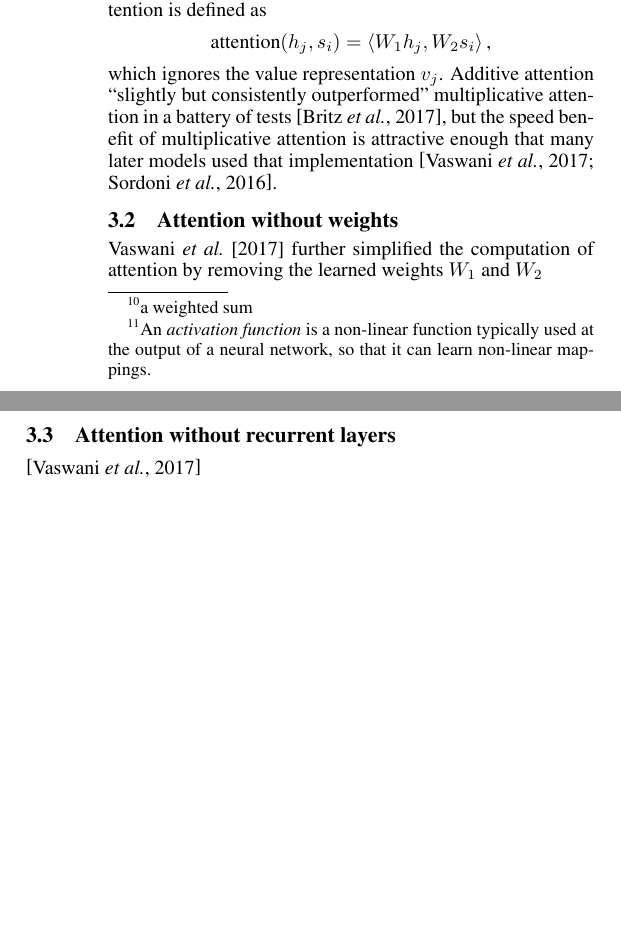
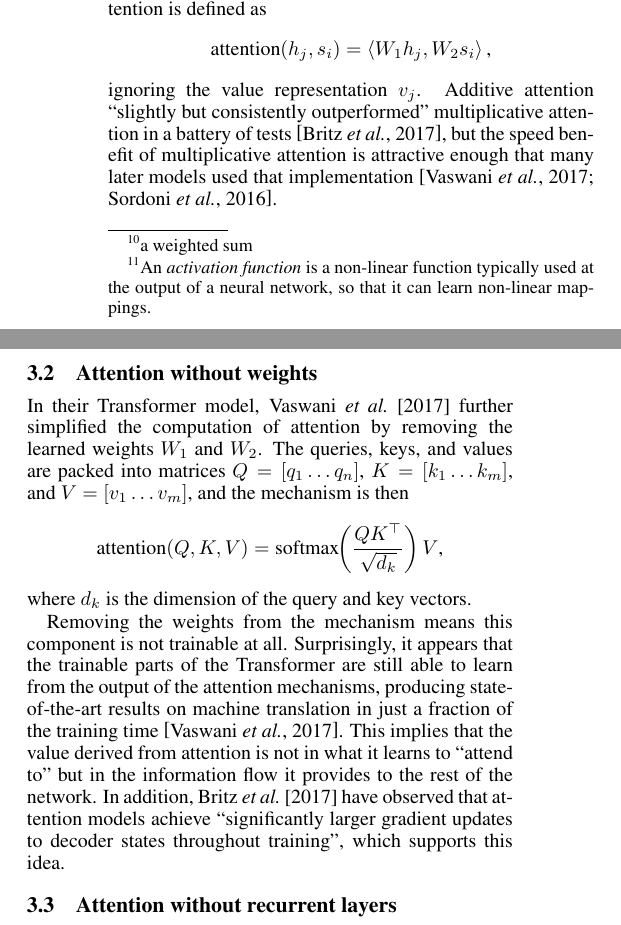
Before and after one commit to kylrth/attention_review, a LaTeX paper (main.tex): two parts of the columns of page 4 of 5, joined at a grey line, cut so that both start at the same text, the shorter picture padded with empty space. Compiled offline with pdfLaTeX.

Commit message:
attention without weights draft

```diff
--- a/main.tex
+++ b/main.tex
@@ -171,15 +171,19 @@ Luong and Manning [\citeyear{multiplicative_attn}] introduced a modified mechani
 \[
 \text{attention}(h_j,s_i)=\left<W_1h_j,W_2s_i\right>\text,
 \]
-which ignores the value representation $v_j$. Additive attention ``slightly but consistently outperformed'' multiplicative attention in a battery of tests \cite{massive_exploration}, but the speed benefit of multiplicative attention is attractive enough that many later models used that implementation \cite{attn_all_you_need,more_multiplicative}.
+ignoring the value representation $v_j$. Additive attention ``slightly but consistently outperformed'' multiplicative attention in a battery of tests \cite{massive_exploration}, but the speed benefit of multiplicative attention is attractive enough that many later models used that implementation \cite{attn_all_you_need,more_multiplicative}.
 
 \subsection{Attention without weights}
 
-Vaswani \etal~[\citeyear{attn_all_you_need}] further simplified the computation of attention by removing the learned weights $W_1$ and $W_2$
+In their Transformer model, Vaswani \etal~[\citeyear{attn_all_you_need}] further simplified the computation of attention by removing the learned weights $W_1$ and $W_2$. The queries, keys, and values are packed into matrices $Q=\begin{bmatrix} q_1 \hdots q_n \end{bmatrix}$, $K=\begin{bmatrix} k_1 \hdots k_m \end{bmatrix}$, and $V=\begin{bmatrix} v_1 \hdots v_m \end{bmatrix}$, and the mechanism is then
+\[
+\text{attention}(Q,K,V)=\text{softmax}\hspace{-0.6ex}\left(\frac{QK^\top}{\sqrt{d_k}}\right)V\text,
+\]
+where $d_k$ is the dimension of the query and key vectors.
+
+Removing the weights from the mechanism means this component is not trainable at all. Surprisingly, it appears that the trainable parts of the Transformer are still able to learn from the output of the attention mechanisms, producing state-of-the-art results on machine translation in just a fraction of the training time \cite{attn_all_you_need}. This implies that the value derived from attention is not in what it learns to ``attend to'' but in the information flow it provides to the rest of the network. In addition, Britz \etal~[\citeyear{massive_exploration}] have observed that attention models achieve ``significantly larger gradient updates to decoder states throughout training'', which supports this idea.
 
 \subsection{Attention without recurrent layers}
-
-\cite{attn_all_you_need}
 
 \cite{attn_all_you_need}
 
```
Also changed, not shown: main.pdf, main.tex (2 more changed lines).
